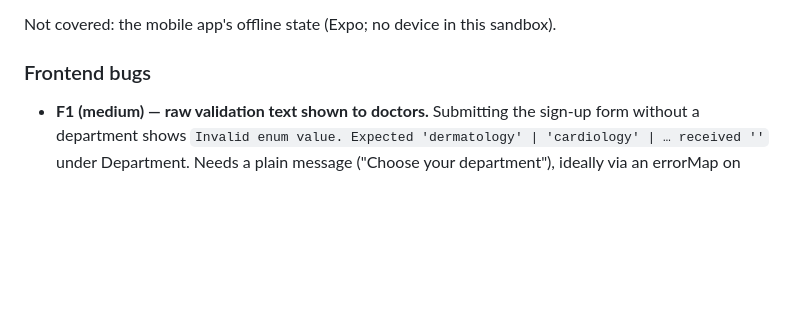
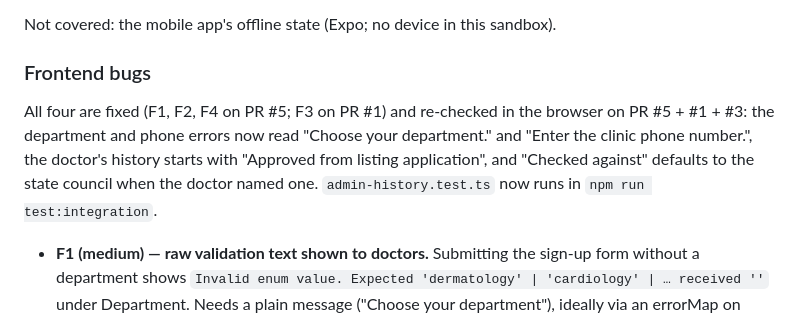
Before and after one commit to Ahamedshakir02/dr-evide, a Markdown page: qa-report.md, the part around the change. Drawn GitHub-style; blank space fills up the shorter version.

Commit message:
docs: mark the frontend click-through bugs fixed and re-verified

```diff
--- a/qa-report.md
+++ b/qa-report.md
@@ -105,6 +105,12 @@ Not covered: the mobile app's offline state (Expo; no device in this sandbox).
 
 ### Frontend bugs
 
+All four are fixed (F1, F2, F4 on PR #5; F3 on PR #1) and re-checked in the browser
+on PR #5 + #1 + #3: the department and phone errors now read "Choose your department."
+and "Enter the clinic phone number.", the doctor's history starts with "Approved from
+listing application", and "Checked against" defaults to the state council when the
+doctor named one. `admin-history.test.ts` now runs in `npm run test:integration`.
+
 - **F1 (medium) — raw validation text shown to doctors.** Submitting the sign-up form
   without a department shows `Invalid enum value. Expected 'dermatology' | 'cardiology' |
   … received ''` under Department. Needs a plain message ("Choose your department"),
```
